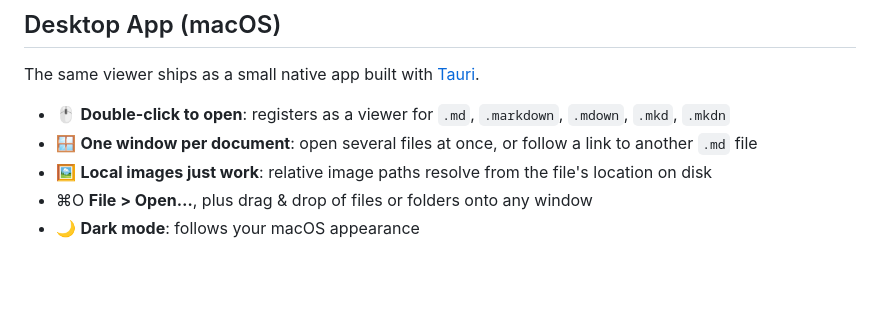
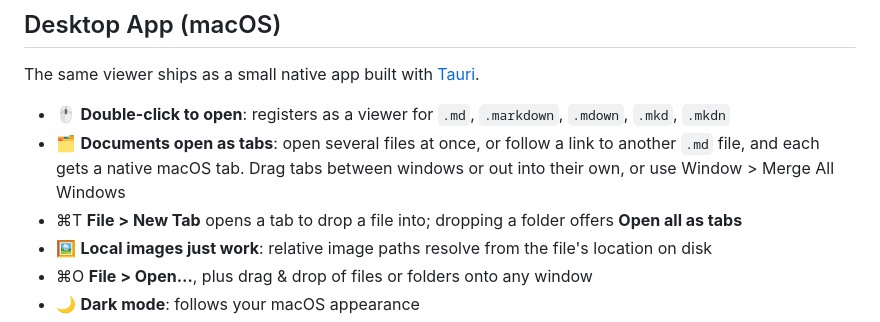
Before and after one commit to workingdevshero/markydowny, a Markdown page: README.md, the part around the change. Rendered like a GitHub page; blank space fills up the shorter version.

Commit message:
docs: describe document tabs in the README
Co-Authored-By: Claude Opus 5.5 <noreply@anthropic.com>

```diff
--- a/README.md
+++ b/README.md
@@ -40,7 +40,9 @@ A simple, beautiful markdown viewer — on the web at [markydowny.com](https://m
 The same viewer ships as a small native app built with [Tauri](https://tauri.app).
 
 - 🖱️ **Double-click to open**: registers as a viewer for `.md`, `.markdown`, `.mdown`, `.mkd`, `.mkdn`
-- 🪟 **One window per document**: open several files at once, or follow a link to another `.md` file
+- 🗂️ **Documents open as tabs**: open several files at once, or follow a link to another `.md` file, and
+  each gets a native macOS tab. Drag tabs between windows or out into their own, or use Window > Merge All Windows
+- ⌘T **File > New Tab** opens a tab to drop a file into; dropping a folder offers **Open all as tabs**
 - 🖼️ **Local images just work**: relative image paths resolve from the file's location on disk
 - ⌘O **File > Open…**, plus drag & drop of files or folders onto any window
 - 🌙 **Dark mode**: follows your macOS appearance
```
